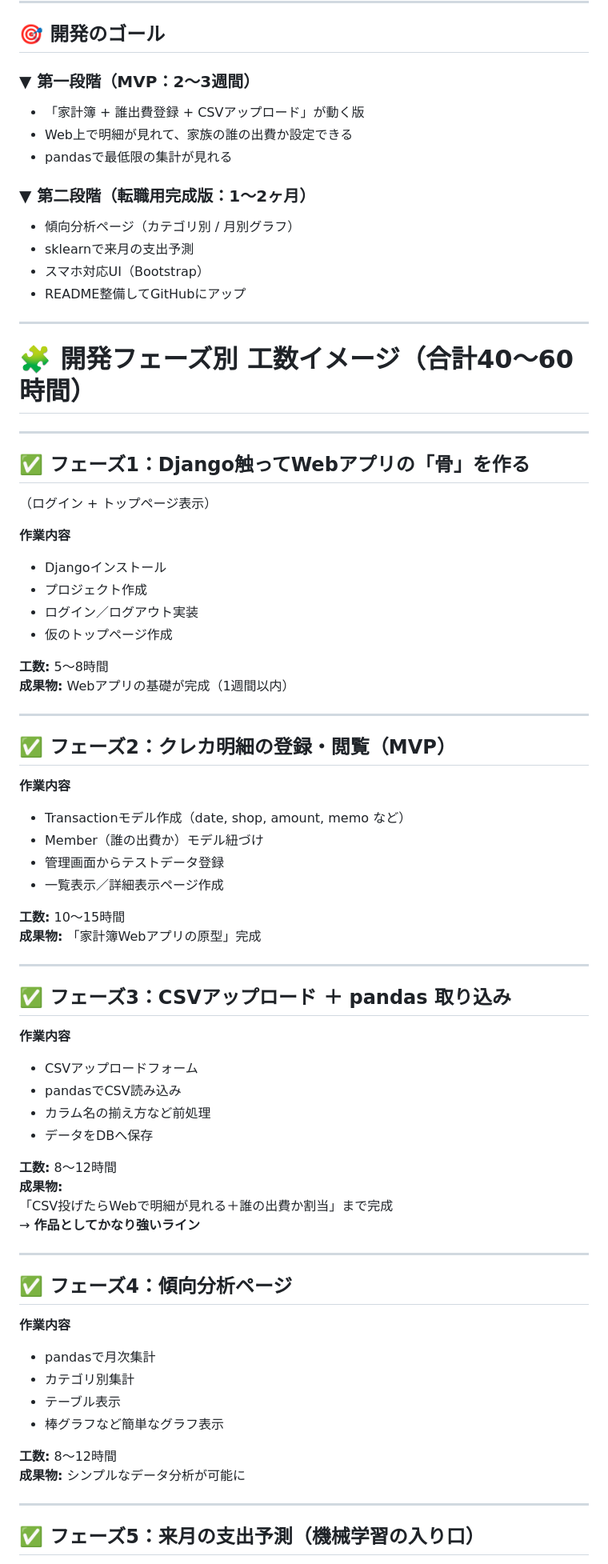
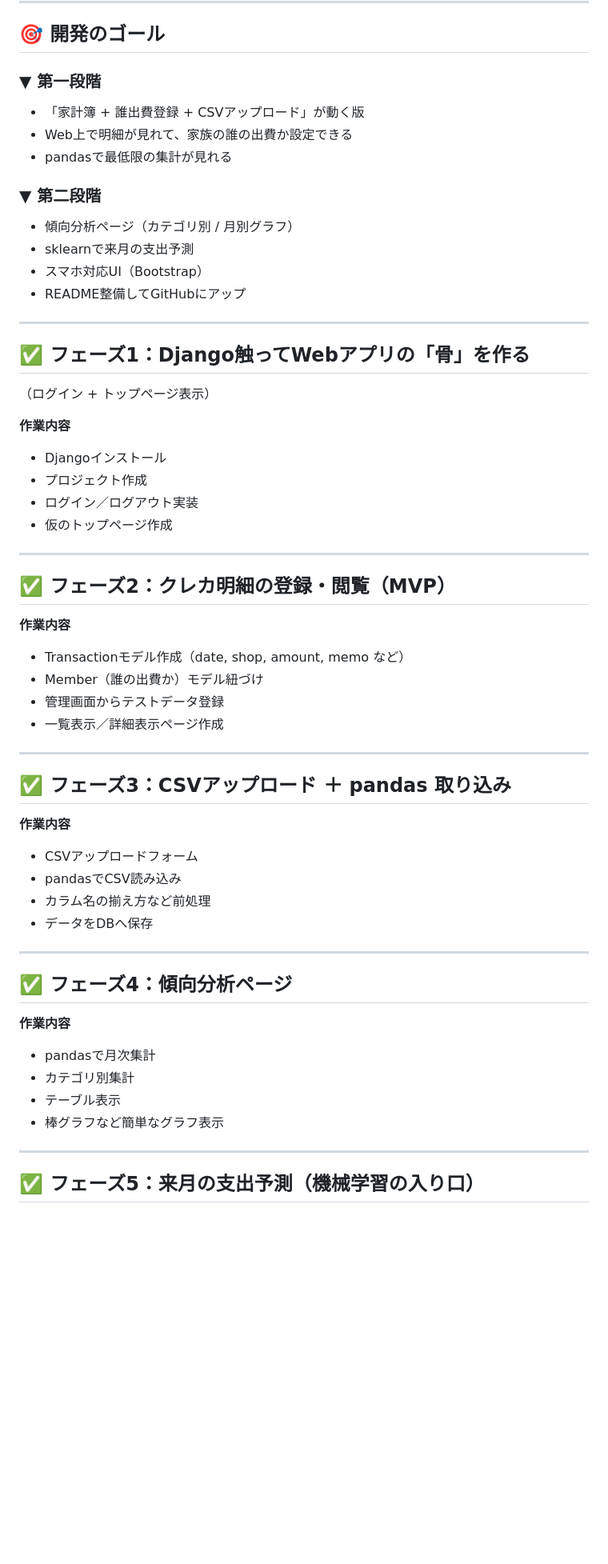
Before and after one commit to yoshimu-urami-nats/kakeibo-analytics-app, a Markdown page: docs/roadmap.md, the part around one of its changes. Shown at 80% size. Rendered like a GitHub page; blank space fills up the shorter version.

Commit message:
ロードマップ見直し

```diff
--- a/docs/roadmap.md
+++ b/docs/roadmap.md
@@ -5,20 +5,17 @@
 
 ## 🎯 開発のゴール
 
-### ▼ 第一段階（MVP：2〜3週間）
+### ▼ 第一段階
 - 「家計簿 + 誰出費登録 + CSVアップロード」が動く版
 - Web上で明細が見れて、家族の誰の出費か設定できる
 - pandasで最低限の集計が見れる
 
-### ▼ 第二段階（転職用完成版：1〜2ヶ月）
+### ▼ 第二段階
 - 傾向分析ページ（カテゴリ別 / 月別グラフ）
 - sklearnで来月の支出予測
 - スマホ対応UI（Bootstrap）
 - README整備してGitHubにアップ
 
----
-
-# 🧩 開発フェーズ別 工数イメージ（合計40〜60時間）
 
 ---
 
@@ -31,8 +28,7 @@
 - ログイン／ログアウト実装
 - 仮のトップページ作成
 
-**工数:** 5〜8時間
-**成果物:** Webアプリの基礎が完成（1週間以内）
+
 
 ---
 
@@ -44,8 +40,7 @@
 - 管理画面からテストデータ登録
 - 一覧表示／詳細表示ページ作成
 
-**工数:** 10〜15時間
-**成果物:** 「家計簿Webアプリの原型」完成
+
 
 ---
 
@@ -57,11 +52,6 @@
 - カラム名の揃え方など前処理
 - データをDBへ保存
 
-**工数:** 8〜12時間
-**成果物:**
-「CSV投げたらWebで明細が見れる＋誰の出費か割当」まで完成
-→ **作品としてかなり強いライン**
-
 ---
 
 ## ✅ フェーズ4：傾向分析ページ
@@ -71,9 +61,6 @@
 - カテゴリ別集計
 - テーブル表示
 - 棒グラフなど簡単なグラフ表示
-
-**工数:** 8〜12時間
-**成果物:** シンプルなデータ分析が可能に
 
 ---
 
```
Also changed, not shown: other parts of docs/roadmap.md (+0 -8 lines).
